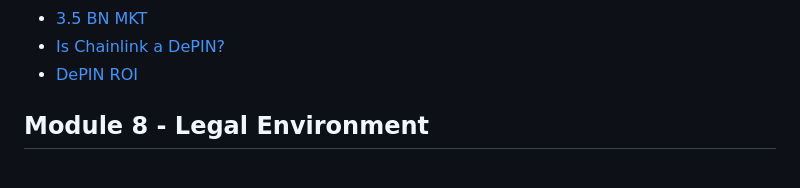
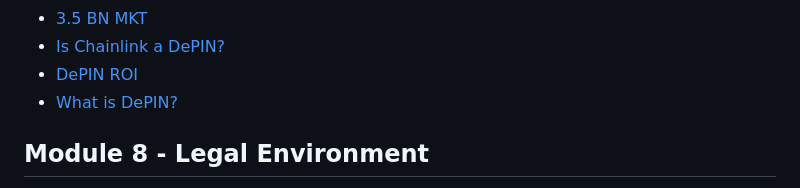
Before and after one commit to meta-light/backups, a Markdown page: textbook.md, the part around the change. Drawn GitHub-style.

```diff
--- a/textbook.md
+++ b/textbook.md
@@ -165,6 +165,7 @@ This textbook is a living document created with the intention to serve as a reso
 * [3.5 BN MKT](https://x.com/MaxThake/status/1652971652722851840?s=20)
 * [Is Chainlink a DePIN?](https://awjtu4lby75lyjodjvu36cnrw7npz2posr5g5zekqszm5h32cqzq.arweave.net/BZM6cWHH-rwlw01pvwmxt9r86e6Uem7kioSyzp96FDM)
 * [DePIN ROI](https://goldandhawks.com/the-depin-incentive-cycle-miner-roi/)
+* [What is DePIN?](https://blog.streamr.network/what-is-depin/)
 ## Module 8 - Legal Environment
 - [RESTRICT Act Overview](https://www.coindesk.com/policy/2023/03/21/white-house-takes-aim-at-crypto-in-scathing-economic-report/)
 - [White House Economic Report](https://www.whitehouse.gov/wp-content/uploads/2023/03/ERP-2023.pdf)
```
